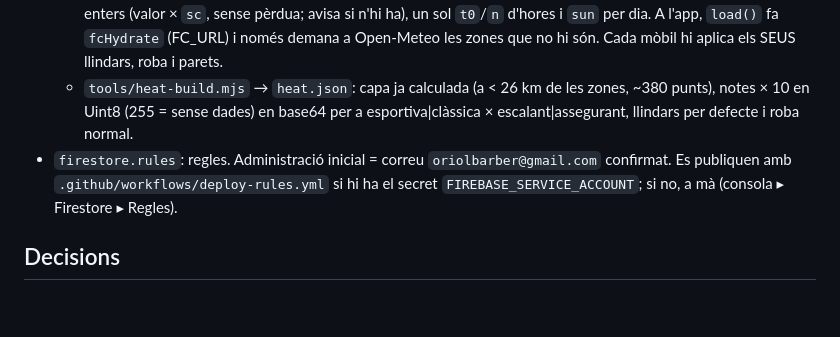
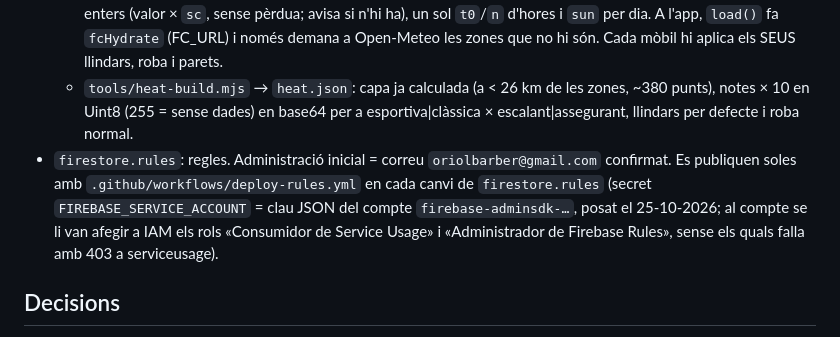
Before and after one commit to oriolbarber/Idone-tat_Meteo, a Markdown page: CLAUDE.md, the part around the change. Drawn GitHub-style; blank space fills up the shorter version.

Commit message:
CLAUDE.md: regles de Firestore publicades automàticament
Co-Authored-By: Claude Opus 5.5 <noreply@anthropic.com>
Claude-Session: https://claude.ai/code/session_016sfYEW4VCUpiXXy9SQxAti

```diff
--- a/CLAUDE.md
+++ b/CLAUDE.md
@@ -26,7 +26,7 @@ Pla complet: document «CEM — transferència de coneixement des d'Ocata Vent»
   - `tools/app-model.mjs`: carrega el model d'app.js sense copiar-lo, per títol de secció (`utilitats`, `catàleg` fins a `// Preferits`, `posició del sol`, `dades: Open-Meteo`, `model:` fins a `const FR_TXT`, més `CRIT_DEF`, `hzAt` i `distM`); si es reanomenen, el procés falla. `HEAT_MOCK=1` = dades inventades (mateixa precisió que Open-Meteo) per provar.
   - `tools/fc-build.mjs` → `fc.json`: previsió EN BRUT de totes les zones amb la mateixa adreça (`omURL`), en enters (valor × `sc`, sense pèrdua; avisa si n'hi ha), un sol `t0`/`n` d'hores i `sun` per dia. A l'app, `load()` fa `fcHydrate` (FC_URL) i només demana a Open-Meteo les zones que no hi són. Cada mòbil hi aplica els SEUS llindars, roba i parets.
   - `tools/heat-build.mjs` → `heat.json`: capa ja calculada (a < 26 km de les zones, ~380 punts), notes × 10 en Uint8 (255 = sense dades) en base64 per a esportiva|clàssica × escalant|assegurant, llindars per defecte i roba normal.
-- `firestore.rules`: regles. Administració inicial = correu `oriolbarber@gmail.com` confirmat. Es publiquen amb `.github/workflows/deploy-rules.yml` si hi ha el secret `FIREBASE_SERVICE_ACCOUNT`; si no, a mà (consola ▸ Firestore ▸ Regles).
+- `firestore.rules`: regles. Administració inicial = correu `oriolbarber@gmail.com` confirmat. Es publiquen soles amb `.github/workflows/deploy-rules.yml` en cada canvi de `firestore.rules` (secret `FIREBASE_SERVICE_ACCOUNT` = clau JSON del compte `firebase-adminsdk-…`, posat el 25-10-2026; al compte se li van afegir a IAM els rols «Consumidor de Service Usage» i «Administrador de Firebase Rules», sense els quals falla amb 403 a serviceusage).
 
 ## Decisions
 - Restriccions: les posa o retira qualsevol persona registrada i les ratifiquen 2 persones més; les per confirmar es mostren en groc; no canvien la nota meteo (23-10-2026). Fonts oficials de nidificació: només webs i PDF dels parcs (sense API): s'enllacen.
```
